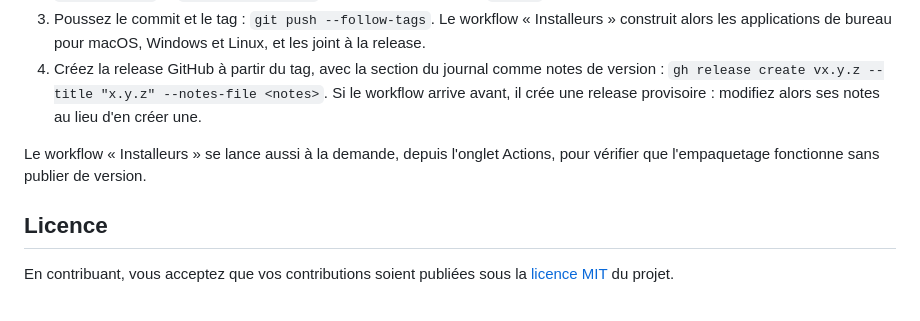
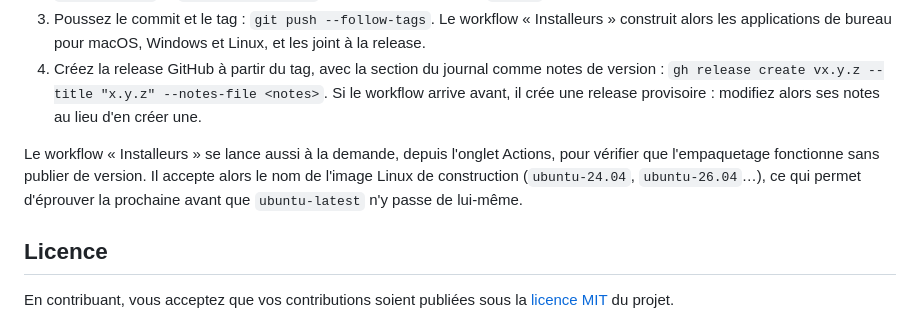
Before and after one commit to sebprunier/cartes, a Markdown page: CONTRIBUTING.md, the part around the change. Rendered like a GitHub page.

Commit message:
Note comment éprouver une image Linux avant sa bascule (#26)
Co-Authored-By: Claude Opus 5 (1M context) <noreply@anthropic.com>
Claude-Session: https://claude.ai/code/session_01GeuxVyB4xJi79kp73ydUjy

```diff
--- a/CONTRIBUTING.md
+++ b/CONTRIBUTING.md
@@ -97,7 +97,7 @@ Le projet suit le [versionnage sémantique](https://semver.org/lang/fr/). Pour p
 3. Poussez le commit et le tag : `git push --follow-tags`. Le workflow « Installeurs » construit alors les applications de bureau pour macOS, Windows et Linux, et les joint à la release.
 4. Créez la release GitHub à partir du tag, avec la section du journal comme notes de version : `gh release create vx.y.z --title "x.y.z" --notes-file <notes>`. Si le workflow arrive avant, il crée une release provisoire : modifiez alors ses notes au lieu d'en créer une.
 
-Le workflow « Installeurs » se lance aussi à la demande, depuis l'onglet Actions, pour vérifier que l'empaquetage fonctionne sans publier de version.
+Le workflow « Installeurs » se lance aussi à la demande, depuis l'onglet Actions, pour vérifier que l'empaquetage fonctionne sans publier de version. Il accepte alors le nom de l'image Linux de construction (`ubuntu-24.04`, `ubuntu-26.04`…), ce qui permet d'éprouver la prochaine avant que `ubuntu-latest` n'y passe de lui-même.
 
 ## Licence
 
```
